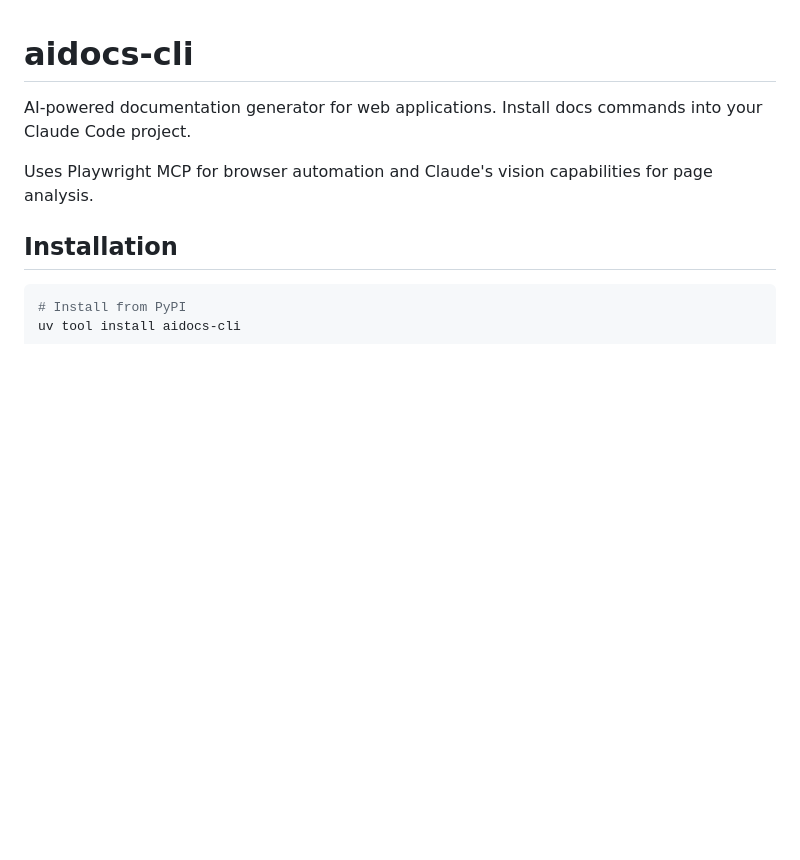
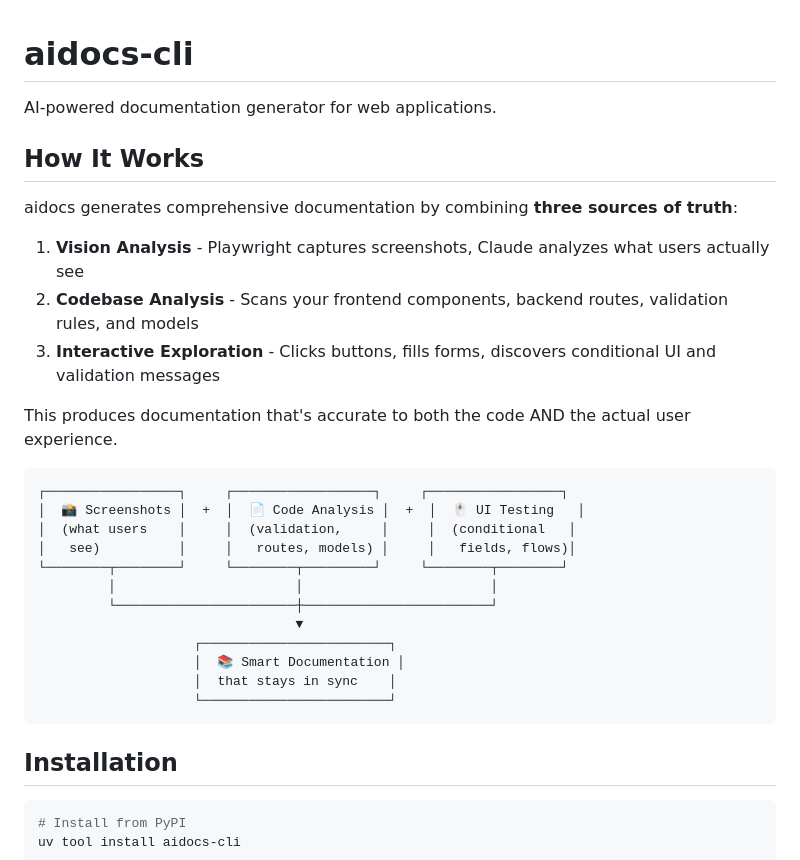
Before and after one commit to BinarCode/aidocs-cli, a Markdown page: README.md, the part around the change. Rendered like a GitHub page; blank space fills up the shorter version.

Commit message:
docs: add intro explaining vision + codebase approach

````diff
--- a/README.md
+++ b/README.md
@@ -1,8 +1,31 @@
 # aidocs-cli
 
-AI-powered documentation generator for web applications. Install docs commands into your Claude Code project.
+AI-powered documentation generator for web applications.
 
-Uses Playwright MCP for browser automation and Claude's vision capabilities for page analysis.
+## How It Works
+
+aidocs generates comprehensive documentation by combining **three sources of truth**:
+
+1. **Vision Analysis** - Playwright captures screenshots, Claude analyzes what users actually see
+2. **Codebase Analysis** - Scans your frontend components, backend routes, validation rules, and models
+3. **Interactive Exploration** - Clicks buttons, fills forms, discovers conditional UI and validation messages
+
+This produces documentation that's accurate to both the code AND the actual user experience.
+
+```
+┌─────────────────┐     ┌──────────────────┐     ┌─────────────────┐
+│  📸 Screenshots │  +  │  📄 Code Analysis │  +  │  🖱️ UI Testing   │
+│  (what users    │     │  (validation,     │     │  (conditional   │
+│   see)          │     │   routes, models) │     │   fields, flows)│
+└────────┬────────┘     └────────┬─────────┘     └────────┬────────┘
+         │                       │                        │
+         └───────────────────────┼────────────────────────┘
+                                 ▼
+                    ┌────────────────────────┐
+                    │  📚 Smart Documentation │
+                    │  that stays in sync    │
+                    └────────────────────────┘
+```
 
 ## Installation
 
````
